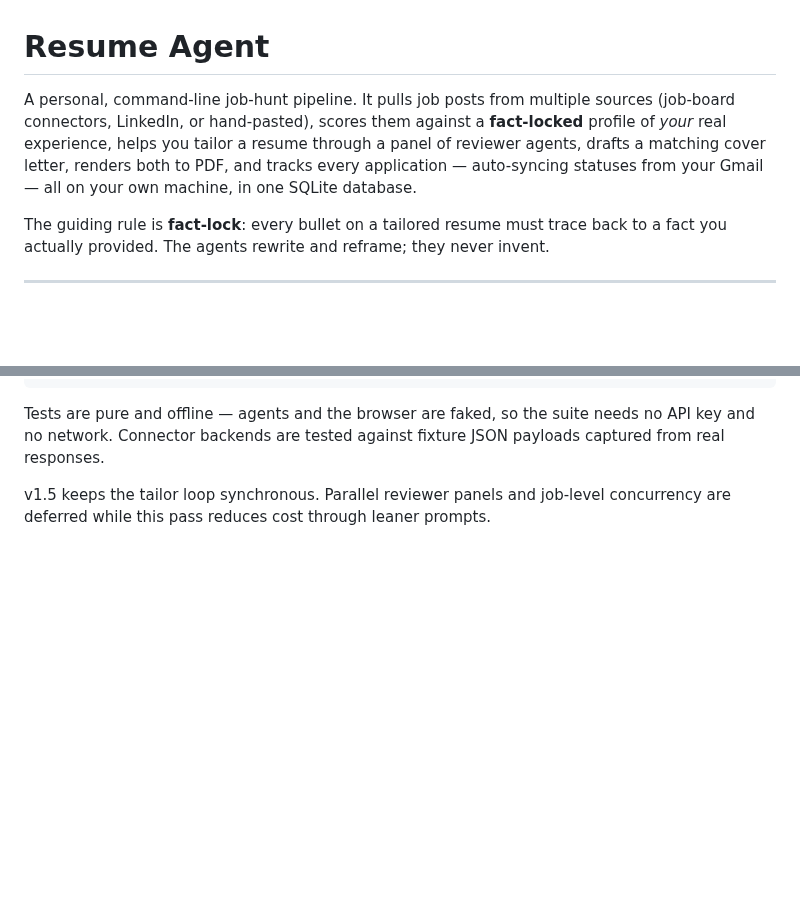
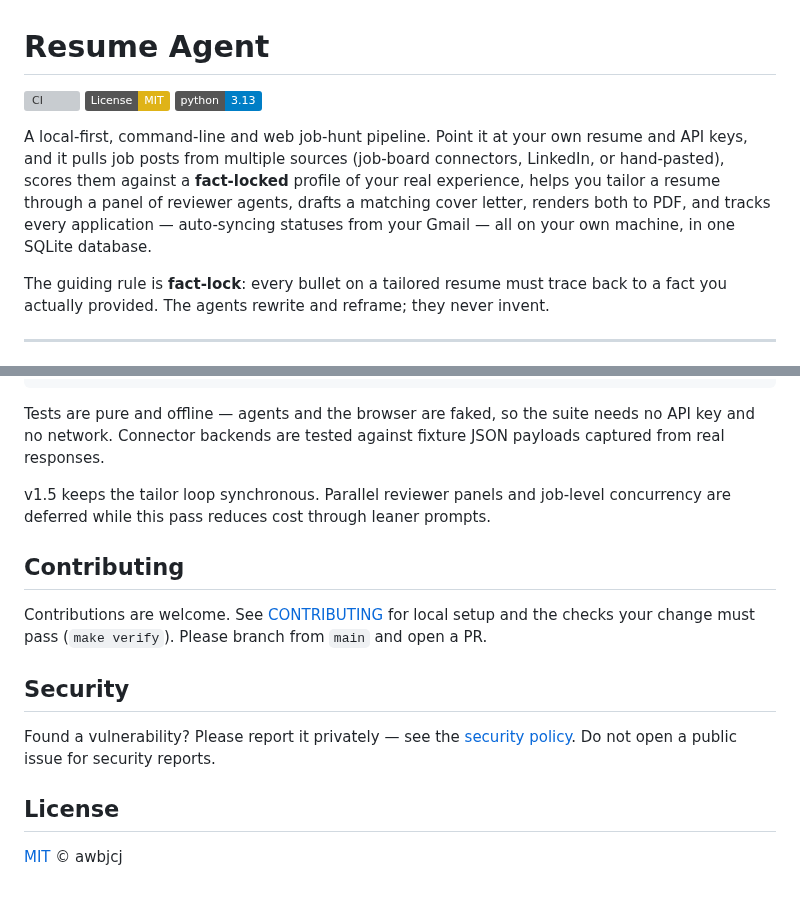
Before and after one commit to awbjcj/resume-agent, a Markdown page: README.md, 2 parts joined by grey strips. Drawn GitHub-style; badges without logos; blank space fills up the shorter version; grey boxes are pictures that could not be loaded.

Commit message:
Polish README: badges, contributing/security/license sections, open-source framing
Co-Authored-By: Claude Opus 4.8 <noreply@anthropic.com>
Claude-Session: https://claude.ai/code/session_01Bx2DYRMncsm2VxnQGaLNAn

```diff
--- a/README.md
+++ b/README.md
@@ -1,11 +1,16 @@
 # Resume Agent
 
-A personal, command-line job-hunt pipeline. It pulls job posts from multiple
-sources (job-board connectors, LinkedIn, or hand-pasted), scores them against a
-**fact-locked** profile of _your_ real experience, helps you tailor a resume
-through a panel of reviewer agents, drafts a matching cover letter, renders both
-to PDF, and tracks every application — auto-syncing statuses from your Gmail —
-all on your own machine, in one SQLite database.
+[![CI](https://github.com/awbjcj/resume-agent/actions/workflows/ci.yml/badge.svg)](https://github.com/awbjcj/resume-agent/actions/workflows/ci.yml)
+[![License: MIT](https://img.shields.io/badge/License-MIT-yellow.svg)](LICENSE)
+[![Python 3.13](https://img.shields.io/badge/python-3.13-blue.svg)](https://www.python.org/)
+
+A local-first, command-line and web job-hunt pipeline. Point it at your own
+resume and API keys, and it pulls job posts from multiple sources (job-board
+connectors, LinkedIn, or hand-pasted), scores them against a **fact-locked**
+profile of your real experience, helps you tailor a resume through a panel of
+reviewer agents, drafts a matching cover letter, renders both to PDF, and tracks
+every application — auto-syncing statuses from your Gmail — all on your own
+machine, in one SQLite database.
 
 The guiding rule is **fact-lock**: every bullet on a tailored resume must trace
 back to a fact you actually provided. The agents rewrite and reframe; they never
@@ -519,3 +524,19 @@ payloads captured from real responses.
 
 v1.5 keeps the tailor loop synchronous. Parallel reviewer panels and job-level
 concurrency are deferred while this pass reduces cost through leaner prompts.
+
+## Contributing
+
+Contributions are welcome. See [CONTRIBUTING](.github/CONTRIBUTING.md) for local
+setup and the checks your change must pass (`make verify`). Please branch from
+`main` and open a PR.
+
+## Security
+
+Found a vulnerability? Please report it privately — see the
+[security policy](.github/SECURITY.md). Do not open a public issue for security
+reports.
+
+## License
+
+[MIT](LICENSE) © awbjcj
```
